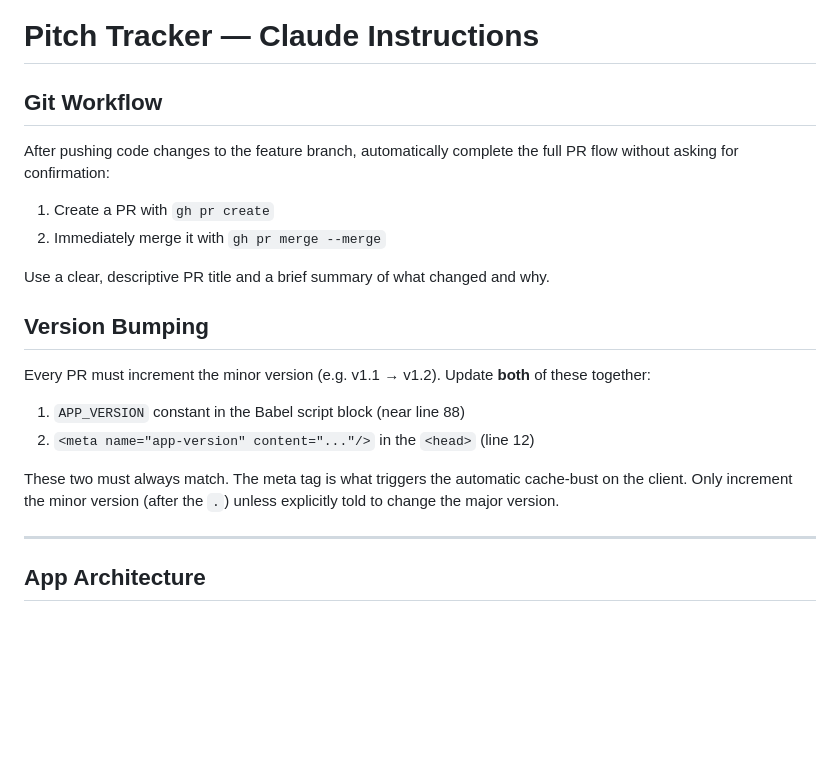
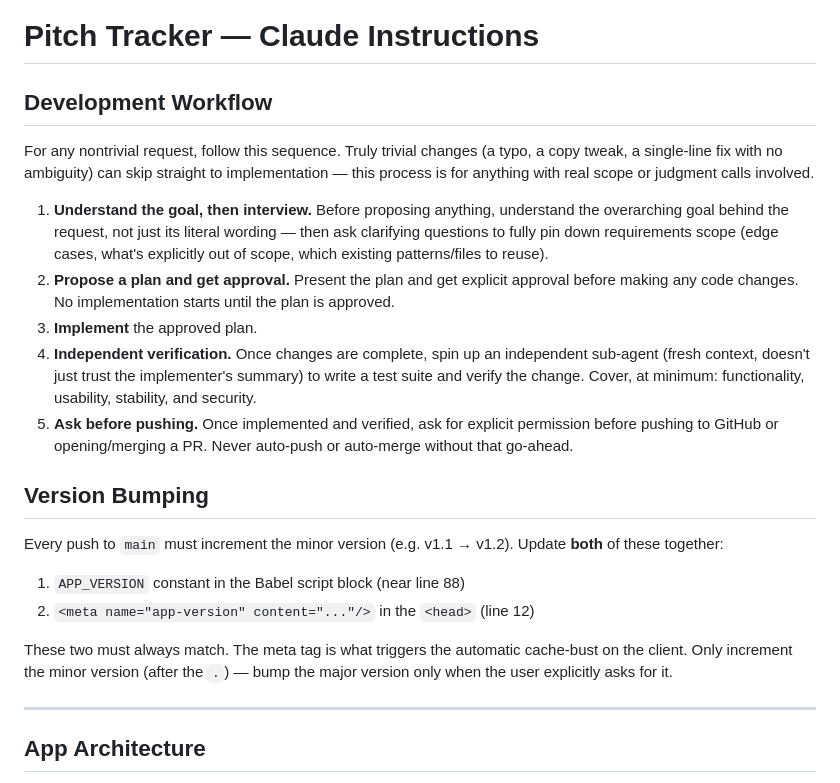
Before and after one commit to shanemigliore/pitch-tracker, a Markdown page: CLAUDE.md, the part around the change. GitHub-like rendering; blank space fills up the shorter version.

Commit message:
Document standing development workflow in CLAUDE.md
Replace the auto-PR-and-merge-without-asking Git Workflow section with a
Development Workflow section: understand the goal and interview before
planning, get plan approval before code changes, independent sub-agent
verification (functionality/usability/stability/security) after
implementing, and explicit permission required before pushing/merging.
Version Bumping section reworded to key off "push" for consistency, kept
functionally the same (minor bump every push, major only on request).

Co-Authored-By: Claude Sonnet 5 <noreply@anthropic.com>
Claude-Session: https://claude.ai/code/session_01SFm8SR4UiVM4ALpvLtwY7H

```diff
--- a/CLAUDE.md
+++ b/CLAUDE.md
@@ -1,22 +1,39 @@
 # Pitch Tracker — Claude Instructions
 
-## Git Workflow
+## Development Workflow
 
-After pushing code changes to the feature branch, automatically complete the full PR flow without asking for confirmation:
+For any nontrivial request, follow this sequence. Truly trivial changes
+(a typo, a copy tweak, a single-line fix with no ambiguity) can skip straight
+to implementation — this process is for anything with real scope or judgment
+calls involved.
 
-1. Create a PR with `gh pr create`
-2. Immediately merge it with `gh pr merge --merge`
-
-Use a clear, descriptive PR title and a brief summary of what changed and why.
+1. **Understand the goal, then interview.** Before proposing anything, understand
+   the overarching goal behind the request, not just its literal wording — then
+   ask clarifying questions to fully pin down requirements scope (edge cases,
+   what's explicitly out of scope, which existing patterns/files to reuse).
+2. **Propose a plan and get approval.** Present the plan and get explicit
+   approval before making any code changes. No implementation starts until
+   the plan is approved.
+3. **Implement** the approved plan.
+4. **Independent verification.** Once changes are complete, spin up an
+   independent sub-agent (fresh context, doesn't just trust the implementer's
+   summary) to write a test suite and verify the change. Cover, at minimum:
+   functionality, usability, stability, and security.
+5. **Ask before pushing.** Once implemented and verified, ask for explicit
+   permission before pushing to GitHub or opening/merging a PR. Never
+   auto-push or auto-merge without that go-ahead.
 
 ## Version Bumping
 
-Every PR must increment the minor version (e.g. v1.1 → v1.2). Update **both** of these together:
+Every push to `main` must increment the minor version (e.g. v1.1 → v1.2).
+Update **both** of these together:
 1. `APP_VERSION` constant in the Babel script block (near line 88)
 2. `<meta name="app-version" content="..."/>` in the `<head>` (line 12)
 
-These two must always match. The meta tag is what triggers the automatic cache-bust on the client.
-Only increment the minor version (after the `.`) unless explicitly told to change the major version.
+These two must always match. The meta tag is what triggers the automatic
+cache-bust on the client.
+Only increment the minor version (after the `.`) — bump the major version
+only when the user explicitly asks for it.
 
 ---
 
```
